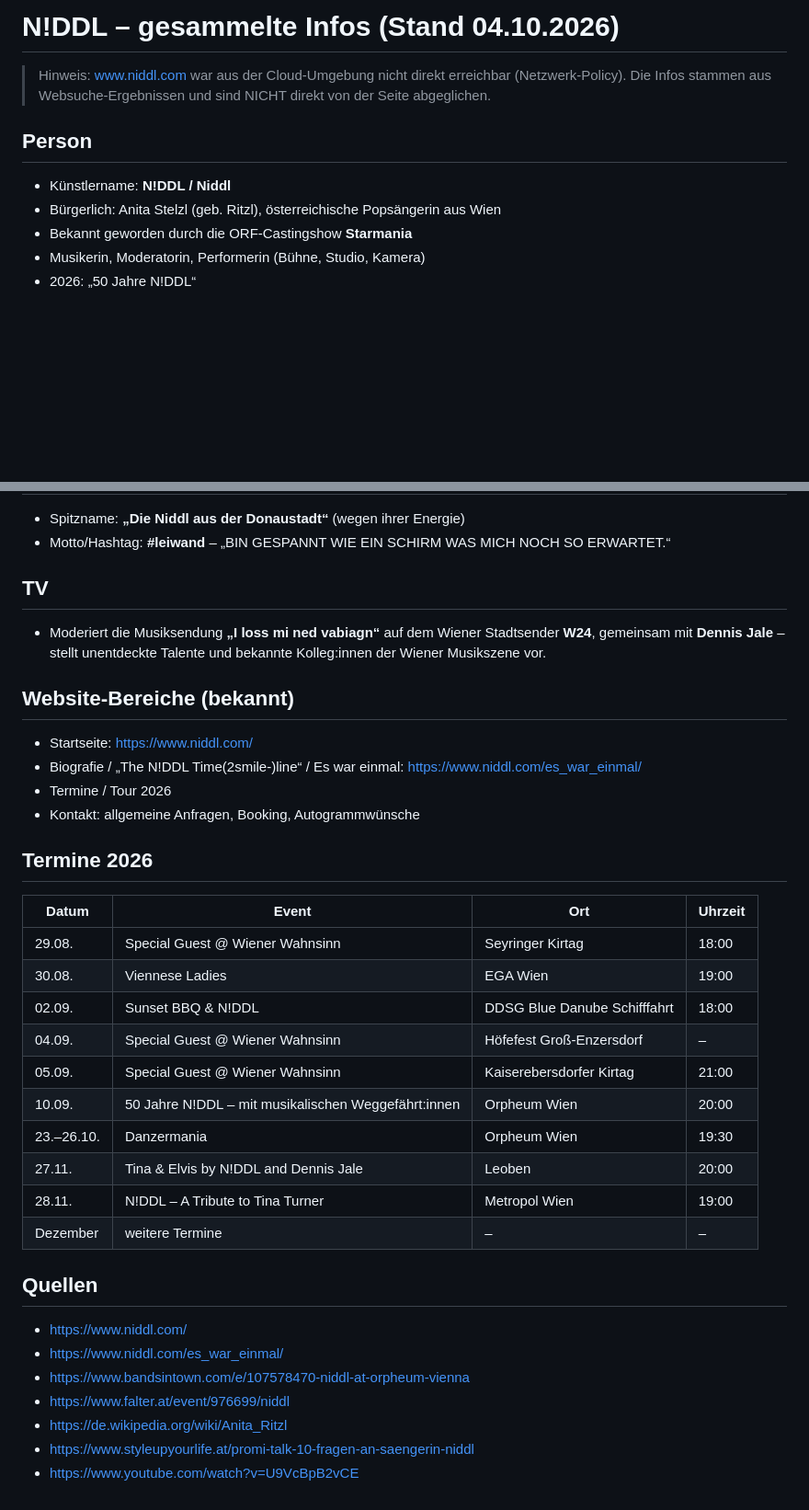
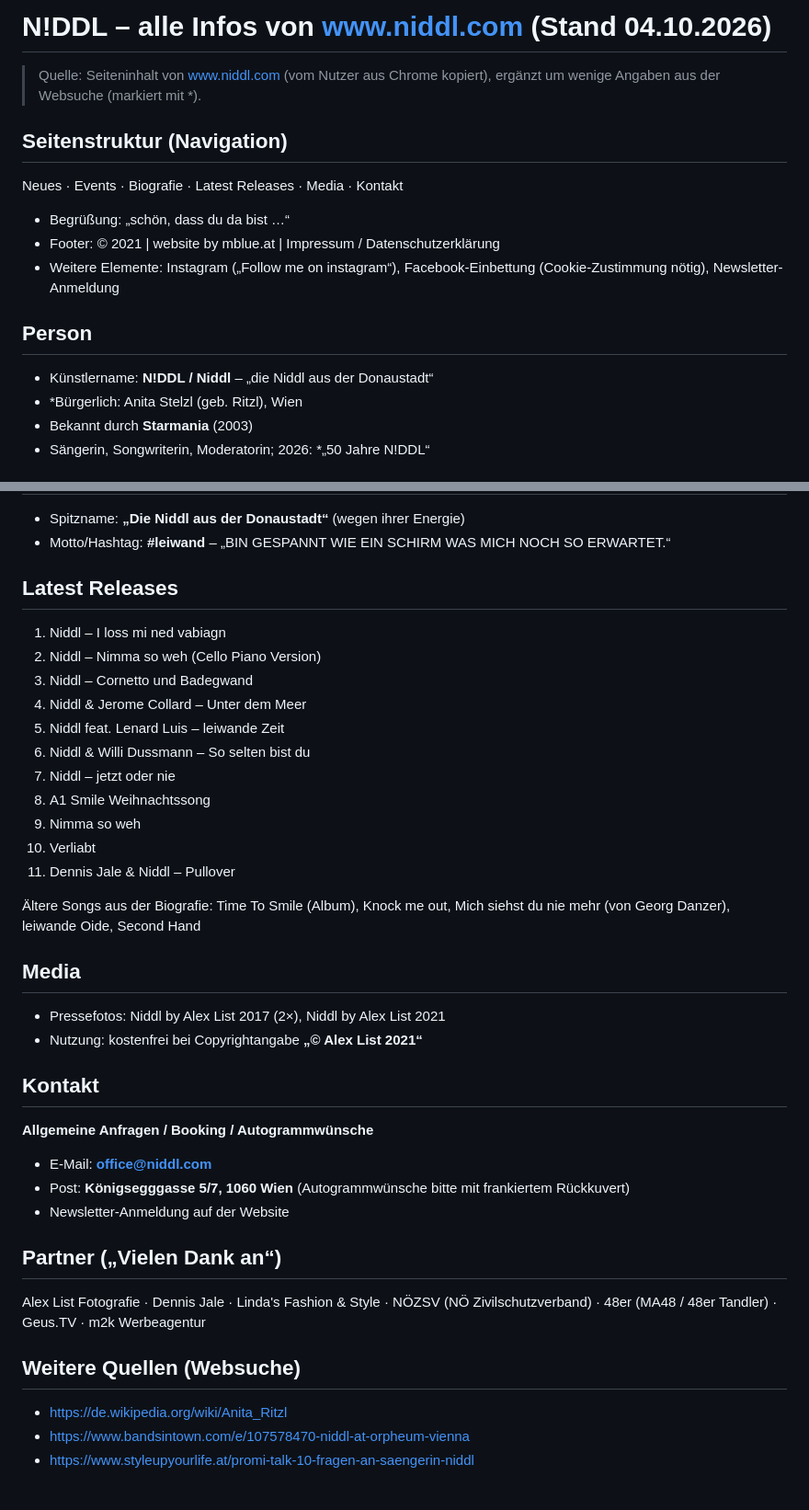
Before and after one commit to Piaxoxo/N-DDL, a Markdown page: niddl-infos.md, 2 parts joined by grey strips. Shown at 92% size. Rendered like a GitHub page; blank space fills up the shorter version.

Commit message:
Update N!DDL info with full niddl.com content
Co-Authored-By: Claude Opus 5.5 <noreply@anthropic.com>
Claude-Session: https://claude.ai/code/session_01Et3i7fyuKK8HTPD1Xff3Js

```diff
--- a/niddl-infos.md
+++ b/niddl-infos.md
@@ -1,12 +1,16 @@
-# N!DDL – gesammelte Infos (Stand 04.10.2026)
+# N!DDL – alle Infos von www.niddl.com (Stand 04.10.2026)
 
-> Hinweis: www.niddl.com war aus der Cloud-Umgebung nicht direkt erreichbar (Netzwerk-Policy).
-> Die Infos stammen aus Websuche-Ergebnissen und sind NICHT direkt von der Seite abgeglichen.
+> Quelle: Seiteninhalt von www.niddl.com (vom Nutzer aus Chrome kopiert), ergänzt um wenige Angaben aus der Websuche (markiert mit *).
+
+## Seitenstruktur (Navigation)
+Neues · Events · Biografie · Latest Releases · Media · Kontakt
+- Begrüßung: „schön, dass du da bist …“
+- Footer: © 2021 | website by mblue.at | Impressum / Datenschutzerklärung
+- Weitere Elemente: Instagram („Follow me on instagram“), Facebook-Einbettung (Cookie-Zustimmung nötig), Newsletter-Anmeldung
 
 ## Person
-- Künstlername: **N!DDL / Niddl**
-- Bürgerlich: Anita Stelzl (geb. Ritzl), österreichische Popsängerin aus Wien
-- Bekannt geworden durch die ORF-Castingshow **Starmania**
-- Musikerin, Moderatorin, Performerin (Bühne, Studio, Kamera)
-- 2026: „50 Jahre N!DDL“
+- Künstlername: **N!DDL / Niddl** – „die Niddl aus der Donaustadt“
+- *Bürgerlich: Anita Stelzl (geb. Ritzl), Wien
+- Bekannt durch **Starmania** (2003)
+- Sängerin, Songwriterin, Moderatorin; 2026: *„50 Jahre N!DDL“
 
@@ -32,35 +76,35 @@
 - Spitzname: **„Die Niddl aus der Donaustadt“** (wegen ihrer Energie)
 - Motto/Hashtag: **#leiwand** – „BIN GESPANNT WIE EIN SCHIRM WAS MICH NOCH SO ERWARTET.“
 
-## TV
-- Moderiert die Musiksendung **„I loss mi ned vabiagn“** auf dem Wiener Stadtsender **W24**,
-  gemeinsam mit **Dennis Jale** – stellt unentdeckte Talente und bekannte Kolleg:innen der Wiener Musikszene vor.
+## Latest Releases
+1. Niddl – I loss mi ned vabiagn
+2. Niddl – Nimma so weh (Cello Piano Version)
+3. Niddl – Cornetto und Badegwand
+4. Niddl & Jerome Collard – Unter dem Meer
+5. Niddl feat. Lenard Luis – leiwande Zeit
+6. Niddl & Willi Dussmann – So selten bist du
+7. Niddl – jetzt oder nie
+8. A1 Smile Weihnachtssong
+9. Nimma so weh
+10. Verliabt
+11. Dennis Jale & Niddl – Pullover
 
-## Website-Bereiche (bekannt)
-- Startseite: https://www.niddl.com/
-- Biografie / „The N!DDL Time(2smile-)line“ / Es war einmal: https://www.niddl.com/es_war_einmal/
-- Termine / Tour 2026
-- Kontakt: allgemeine Anfragen, Booking, Autogrammwünsche
+Ältere Songs aus der Biografie: Time To Smile (Album), Knock me out, Mich siehst du nie mehr (von Georg Danzer), leiwande Oide, Second Hand
 
-## Termine 2026
-| Datum | Event | Ort | Uhrzeit |
-|---|---|---|---|
-| 29.08. | Special Guest @ Wiener Wahnsinn | Seyringer Kirtag | 18:00 |
-| 30.08. | Viennese Ladies | EGA Wien | 19:00 |
-| 02.09. | Sunset BBQ & N!DDL | DDSG Blue Danube Schifffahrt | 18:00 |
-| 04.09. | Special Guest @ Wiener Wahnsinn | Höfefest Groß-Enzersdorf | – |
-| 05.09. | Special Guest @ Wiener Wahnsinn | Kaiserebersdorfer Kirtag | 21:00 |
-| 10.09. | 50 Jahre N!DDL – mit musikalischen Weggefährt:innen | Orpheum Wien | 20:00 |
-| 23.–26.10. | Danzermania | Orpheum Wien | 19:30 |
-| 27.11. | Tina & Elvis by N!DDL and Dennis Jale | Leoben | 20:00 |
-| 28.11. | N!DDL – A Tribute to Tina Turner | Metropol Wien | 19:00 |
-| Dezember | weitere Termine | – | – |
+## Media
+- Pressefotos: Niddl by Alex List 2017 (2×), Niddl by Alex List 2021
+- Nutzung: kostenfrei bei Copyrightangabe **„© Alex List 2021“**
 
-## Quellen
-- https://www.niddl.com/
-- https://www.niddl.com/es_war_einmal/
+## Kontakt
+**Allgemeine Anfragen / Booking / Autogrammwünsche**
+- E-Mail: **office@niddl.com**
+- Post: **Königsegggasse 5/7, 1060 Wien** (Autogrammwünsche bitte mit frankiertem Rückkuvert)
+- Newsletter-Anmeldung auf der Website
+
+## Partner („Vielen Dank an“)
+Alex List Fotografie · Dennis Jale · Linda's Fashion & Style · NÖZSV (NÖ Zivilschutzverband) · 48er (MA48 / 48er Tandler) · Geus.TV · m2k Werbeagentur
+
+## Weitere Quellen (Websuche)
+- https://de.wikipedia.org/wiki/Anita_Ritzl
 - https://www.bandsintown.com/e/107578470-niddl-at-orpheum-vienna
-- https://www.falter.at/event/976699/niddl
-- https://de.wikipedia.org/wiki/Anita_Ritzl
 - https://www.styleupyourlife.at/promi-talk-10-fragen-an-saengerin-niddl
-- https://www.youtube.com/watch?v=U9VcBpB2vCE
```
Also changed, not shown: other parts of niddl-infos.md (+41 -1 lines).
